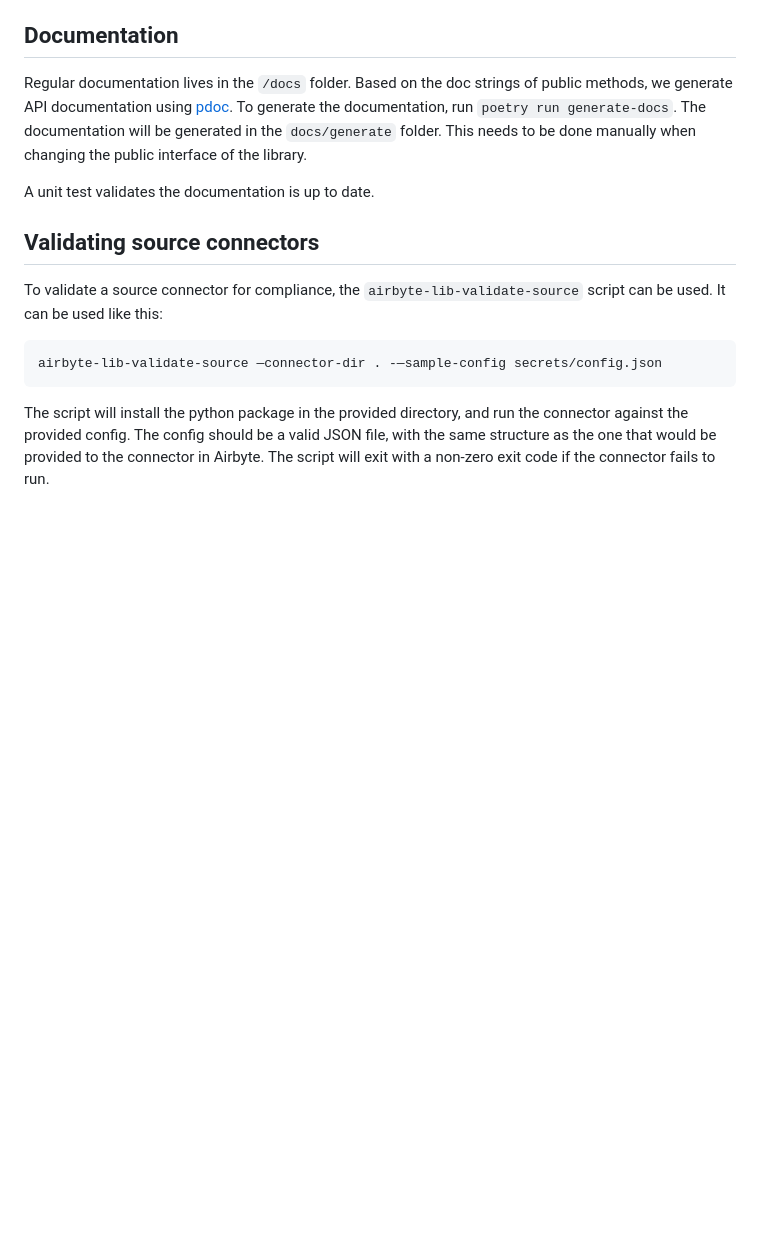
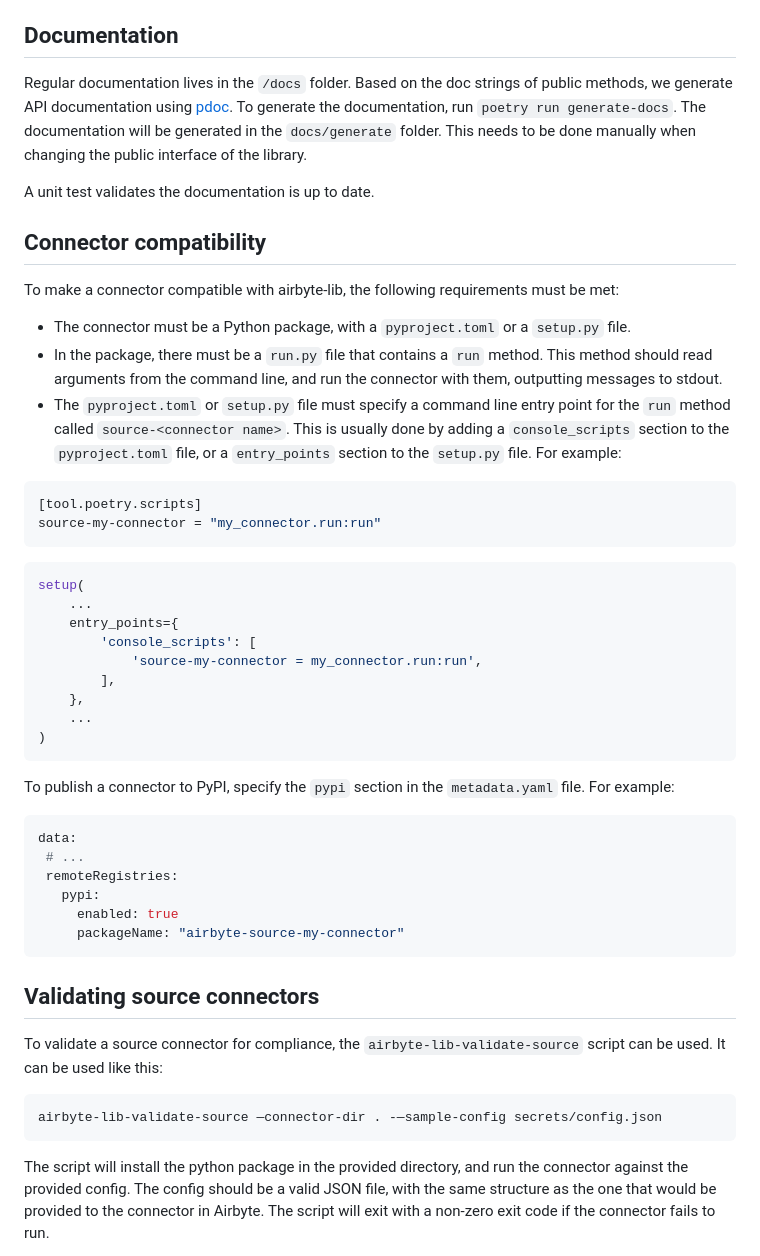
Before and after one commit to airbytehq/PyAirbyte, a Markdown page: README.md, the part around the change. Drawn GitHub-style; blank space fills up the shorter version.

Commit message:
airbyte-ci: Make pypi publish enabled for certified connectors (#34836)

````diff
--- a/README.md
+++ b/README.md
@@ -53,6 +53,41 @@ Regular documentation lives in the `/docs` folder. Based on the doc strings of p
 
 A unit test validates the documentation is up to date.
 
+## Connector compatibility
+
+To make a connector compatible with airbyte-lib, the following requirements must be met:
+* The connector must be a Python package, with a `pyproject.toml` or a `setup.py` file.
+* In the package, there must be a `run.py` file that contains a `run` method. This method should read arguments from the command line, and run the connector with them, outputting messages to stdout.
+* The `pyproject.toml` or `setup.py` file must specify a command line entry point for the `run` method called `source-<connector name>`. This is usually done by adding a `console_scripts` section to the `pyproject.toml` file, or a `entry_points` section to the `setup.py` file. For example:
+
+```toml
+[tool.poetry.scripts]
+source-my-connector = "my_connector.run:run"
+```
+
+```python
+setup(
+    ...
+    entry_points={
+        'console_scripts': [
+            'source-my-connector = my_connector.run:run',
+        ],
+    },
+    ...
+)
+```
+
+To publish a connector to PyPI, specify the `pypi` section in the `metadata.yaml` file. For example:
+
+```yaml
+data:
+ # ...
+ remoteRegistries:
+   pypi:
+     enabled: true
+     packageName: "airbyte-source-my-connector"
+```
+
 ## Validating source connectors
 
 To validate a source connector for compliance, the `airbyte-lib-validate-source` script can be used. It can be used like this:
````
